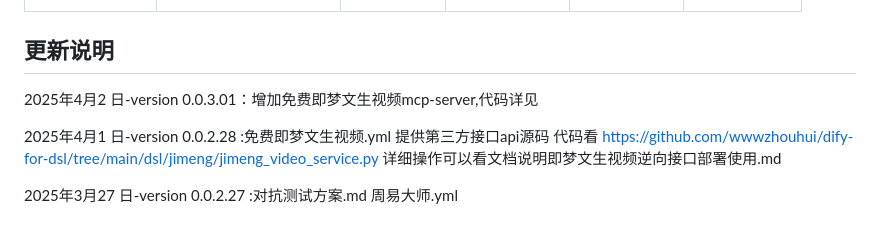
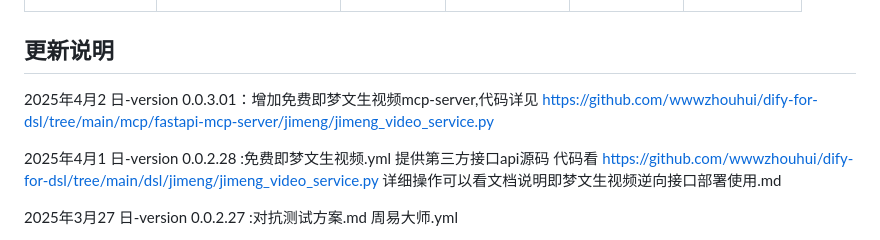
Before and after one commit to wwwzhouhui/dify-for-dsl, a Markdown page: README.md, the part around the change. GitHub-like rendering.

Commit message:
docs(README): 更新即梦文生视频代码链接
- 在 README.md 中添加了即梦文生视频服务的代码链接
- 优化了更新说明部分的格式和内容

```diff
--- a/README.md
+++ b/README.md
@@ -90,7 +90,7 @@
 
 ## 更新说明
 
-2025年4月2 日-version 0.0.3.01：增加免费即梦文生视频mcp-server,代码详见
+2025年4月2 日-version 0.0.3.01：增加免费即梦文生视频mcp-server,代码详见 https://github.com/wwwzhouhui/dify-for-dsl/tree/main/mcp/fastapi-mcp-server/jimeng/jimeng_video_service.py
 
 2025年4月1 日-version 0.0.2.28 :免费即梦文生视频.yml 提供第三方接口api源码 代码看  https://github.com/wwwzhouhui/dify-for-dsl/tree/main/dsl/jimeng/jimeng_video_service.py  详细操作可以看文档说明即梦文生视频逆向接口部署使用.md
 
```
